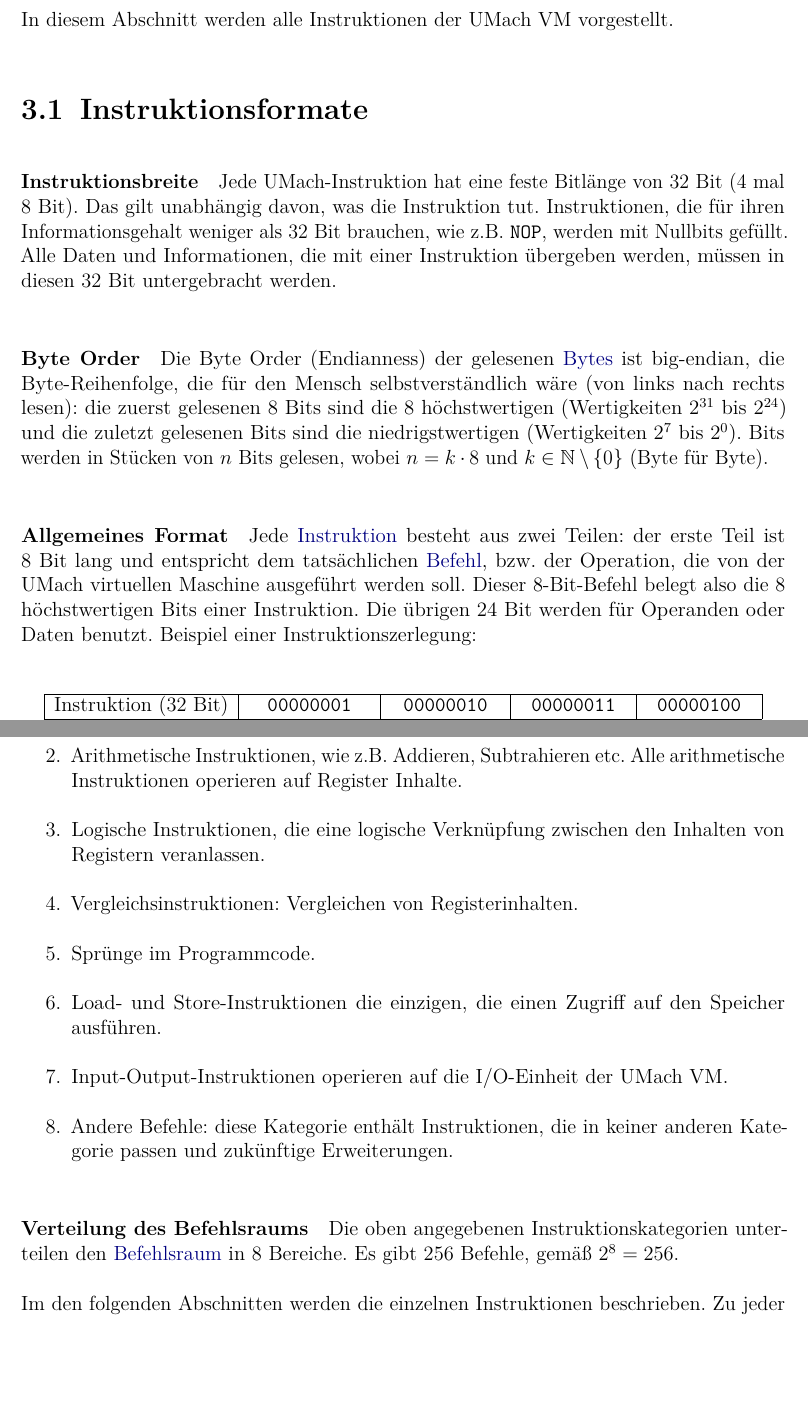
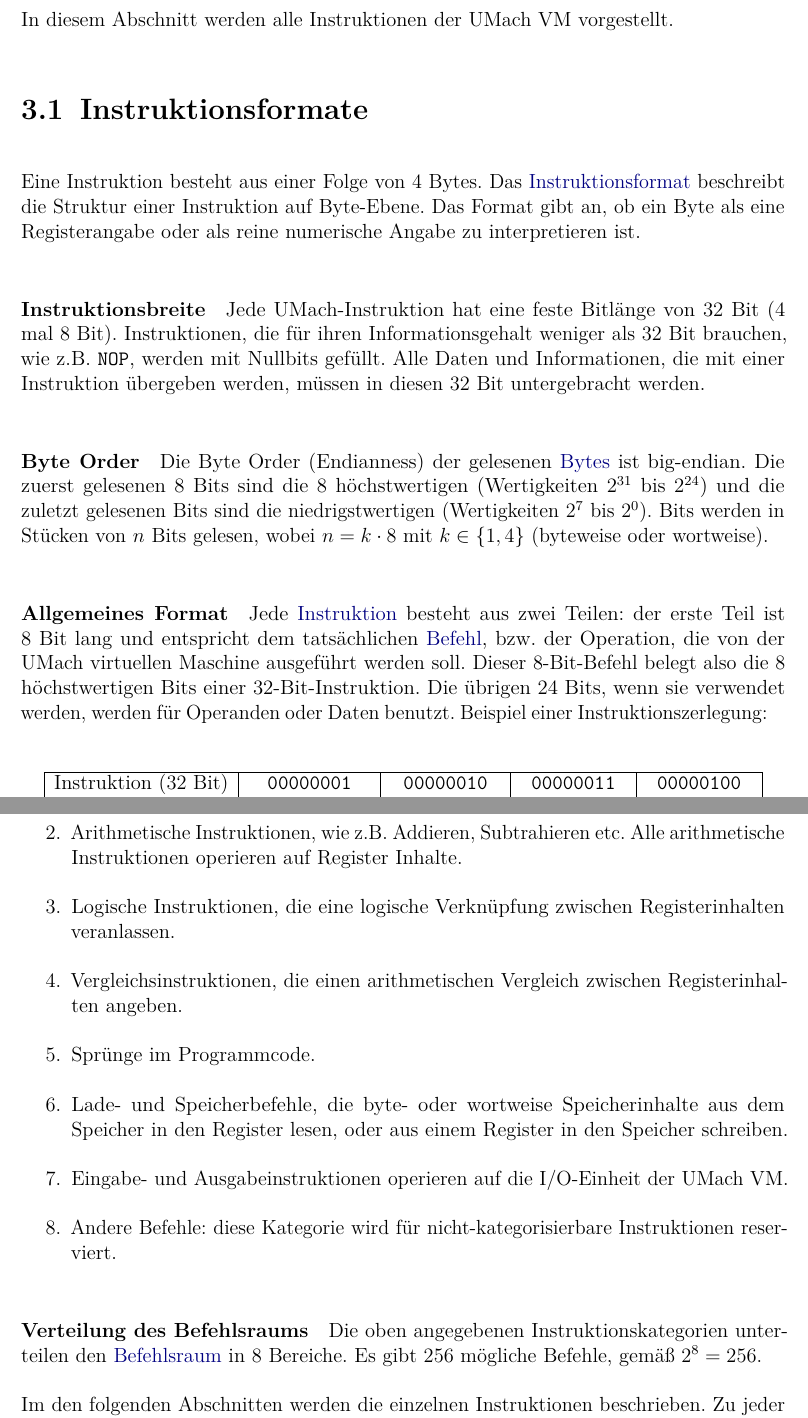
Before and after one commit to LiviuBeraru/UMachVM, a LaTeX document (doc/Specs/tex/UMachVM-Spec.tex, which reads doc/Specs/tex/glossar/Glossary.tex, doc/Specs/tex/instruktionen/Instruktionen.tex, doc/Specs/tex/instruktionen/Instruktionsformat.tex): two parts of pages 9 and 12 of 15, joined at a grey line, cut so that both start at the same text, the shorter picture padded with empty space. Compiled offline with pdfLaTeX; an older LaTeX class or package is replaced by its successor.

Commit message:
Kleine Änderungen

```diff
--- a/doc/Specs/tex/glossar/Glossary.tex
+++ b/doc/Specs/tex/glossar/Glossary.tex
@@ -64,6 +64,14 @@ description={Die Länge einer Instruktion in Bits. Eine UMach-Instruktion ist 32
 plural={Instruktionsbreiten}
 }
 
+\newglossaryentry{Instruktionsformat}{
+name={Instruktionsformat},
+description={Beschreibt die Struktur einer Instruktion auf Byte-Ebene und zwar
+es gibt an, ob ein Byte als eine Registerangabe oder als reine
+numerische Angabe zu interpretieren ist. Siehe \ref{sec:Instruktionsformate}.},
+plural={Instruktionsformate}
+}
+
 \newglossaryentry{Instruktionssatz}{
 name=Instruktionssatz,
 description={Die Menge aller Instruktionen, die von der UMach Maschine
--- a/doc/Specs/tex/instruktionen/Instruktionen.tex
+++ b/doc/Specs/tex/instruktionen/Instruktionen.tex
@@ -10,22 +10,24 @@ Kategorien:
     steuern, wie z.B. den Betriebsmodus umschalten oder Ausschalten.
   \item Arithmetische Instruktionen, wie z.B. Addieren, Subtrahieren etc.
     Alle arithmetische Instruktionen operieren auf Register Inhalte.
-  \item Logische Instruktionen, die eine logische Verknüpfung zwischen den Inhalten
-    von Registern veranlassen.
-  \item Vergleichsinstruktionen: Vergleichen von Registerinhalten.
+  \item Logische Instruktionen, die eine logische Verknüpfung zwischen
+    Registerinhalten veranlassen.
+  \item Vergleichsinstruktionen, die einen arithmetischen Vergleich zwischen
+    Registerinhalten angeben.
   \item Sprünge im Programmcode.
-  \item Load- und Store-Instruktionen die einzigen, die einen Zugriff auf den
-    Speicher ausführen.
-  \item Input-Output-Instruktionen operieren auf die I/O-Einheit der UMach VM.
-  \item Andere Befehle: diese Kategorie enthält Instruktionen, die in keiner
-    anderen Kategorie passen und zukünftige Erweiterungen.
+  \item Lade- und Speicherbefehle, die byte- oder wortweise Speicherinhalte
+    aus dem Speicher in den Register lesen, oder aus einem Register in den
+    Speicher schreiben.
+  \item Eingabe- und Ausgabeinstruktionen operieren auf die I/O-Einheit der
+    UMach VM.
+  \item Andere Befehle: diese Kategorie wird für nicht-kategorisierbare
+    Instruktionen reserviert.
 \end{enumerate}
 
 \paragraph{Verteilung des Befehlsraums}
 \index{Befehlsraum}
 Die oben angegebenen Instruktionskategorien unterteilen den \gls{Befehlsraum} in
-8 Bereiche.
-Es gibt $256$ Befehle, gemäß $2^{8} = 256$.
+8 Bereiche. Es gibt $256$ mögliche Befehle, gemäß $2^{8} = 256$.
 
 
 Im den folgenden Abschnitten werden die einzelnen Instruktionen beschrieben.
--- a/doc/Specs/tex/instruktionen/Instruktionsformat.tex
+++ b/doc/Specs/tex/instruktionen/Instruktionsformat.tex
@@ -1,33 +1,37 @@
 \section{Instruktionsformate}
+\label{sec:Instruktionsformate}
 \index{Instruktionsformat}
+
+Eine Instruktion besteht aus einer Folge von 4 Bytes.
+Das \gls{Instruktionsformat} beschreibt die Struktur einer Instruktion auf
+Byte-Ebene. Das Format gibt an, ob ein Byte als eine Registerangabe oder als reine
+numerische Angabe zu interpretieren ist.
 
 \paragraph{Instruktionsbreite}
 \index{Instruktionsbreite}
 Jede UMach-Instruktion hat eine feste Bitlänge von 32 Bit (4 mal 8 Bit).
-Das gilt unabhängig davon, was die Instruktion tut. Instruktionen, die für ihren
+Instruktionen, die für ihren
 Informationsgehalt weniger als 32 Bit brauchen, wie z.B. \texttt{NOP},
 werden mit Nullbits gefüllt. Alle Daten und Informationen, die mit einer
 Instruktion übergeben werden, müssen in diesen 32 Bit untergebracht werden.
 
 \paragraph{Byte Order}
 \index{Byte Order}
-Die Byte Order (Endianness) der gelesenen \glspl{Byte} ist
-big-endian, die Byte-Reihenfolge, die für den Mensch selbstverständlich wäre
-(von links nach rechts lesen):
-die zuerst gelesenen 8 Bits sind die 8 höchstwertigen (Wertigkeiten $2^{31}$ bis
+Die Byte Order (Endianness) der gelesenen \glspl{Byte} ist big-endian.
+Die zuerst gelesenen 8 Bits sind die 8 höchstwertigen (Wertigkeiten $2^{31}$ bis
 $2^{24}$) und die zuletzt gelesenen Bits sind die niedrigstwertigen
 (Wertigkeiten $2^{7}$ bis $2^{0}$).
-Bits werden in Stücken von $n$ Bits gelesen, wobei $n = k \cdot 8$ und
-$k \in \mathbb{N} \setminus\{0\}$ (Byte für Byte).
+Bits werden in Stücken von $n$ Bits gelesen, wobei $n = k \cdot 8$ mit
+$k \in \{1, 4\}$ (byteweise oder wortweise).
 
 
 \paragraph{Allgemeines Format}
 Jede \gls{Instruktion} besteht aus zwei Teilen: der erste Teil ist
 8 Bit lang und entspricht dem tatsächlichen \gls{Befehl}, bzw. der Operation,
 die von der UMach virtuellen Maschine ausgeführt werden soll.
-Dieser 8-Bit-Befehl belegt also die 8 höchstwertigen Bits einer Instruktion.
-Die übrigen 24 Bit werden für Operanden oder Daten benutzt. Beispiel einer
-Instruktionszerlegung:
+Dieser 8-Bit-Befehl belegt also die 8 höchstwertigen Bits einer
+32-Bit-Instruktion.  Die übrigen 24 Bits, wenn sie verwendet werden, werden
+für Operanden oder Daten benutzt. Beispiel einer Instruktionszerlegung:
 
 \begin{center}
   \begin{tabular}{|l|*{4}{c|}}
```
Also changed, not shown: doc/Specs/tex/UMachVM-Spec.pdf.
